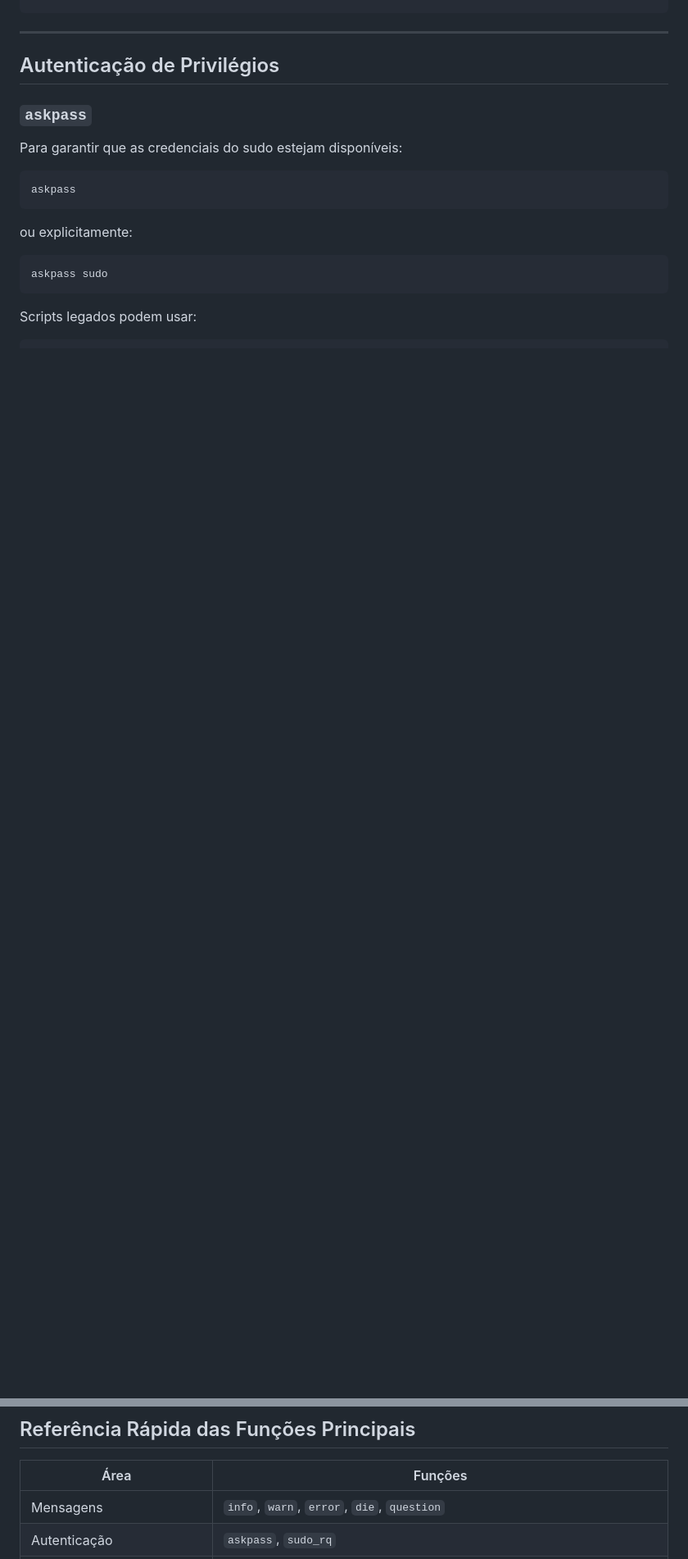
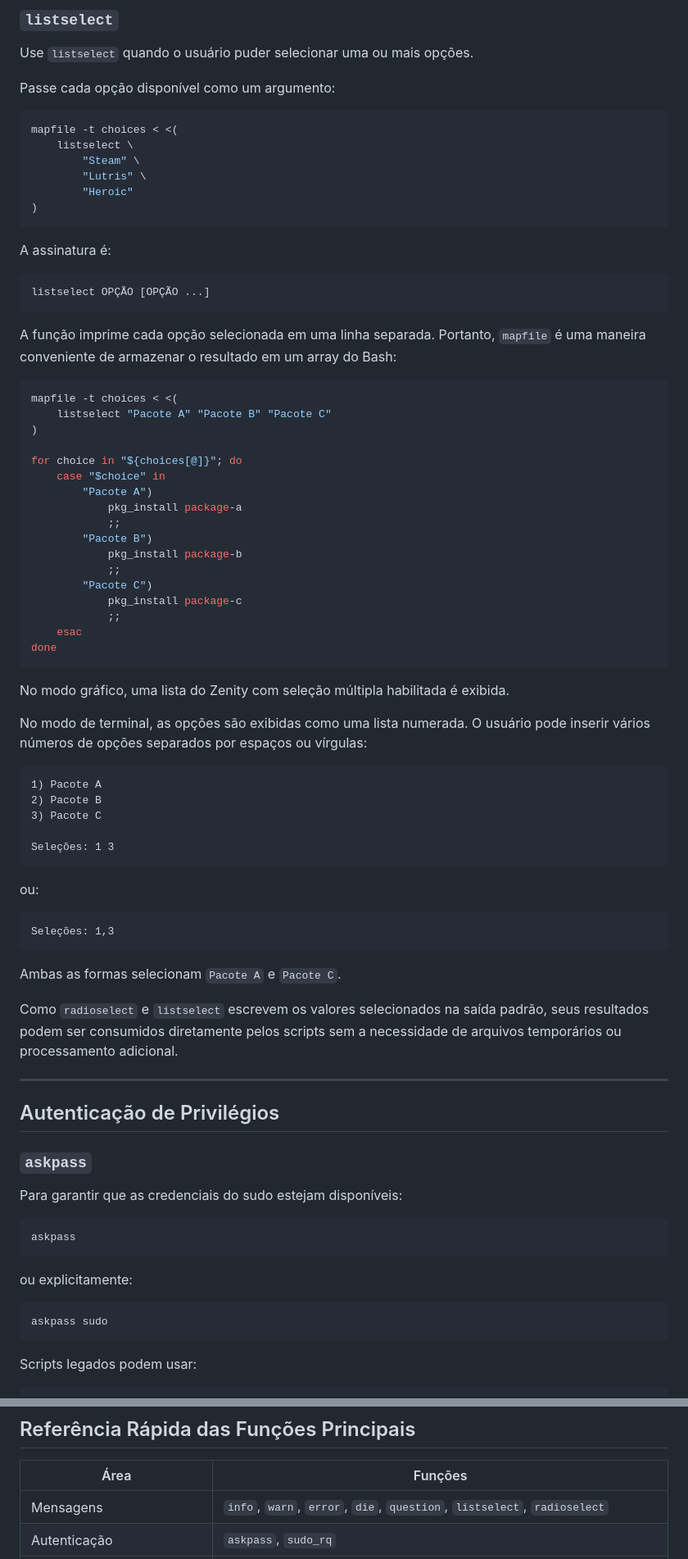
Before and after one commit to psygreg/linuxtoys-devportal, a Markdown page: docs/content/corelibraries.br.md, 2 parts joined by grey strips. Shown at 82% size. Rendered like a GitHub page; blank space fills up the shorter version.

Commit message:
update docs: listselect and radioselect

````diff
--- a/docs/content/corelibraries.br.md
+++ b/docs/content/corelibraries.br.md
@@ -842,3 +896,67 @@ fi
+### `listselect`
+
+Use `listselect` quando o usuário puder selecionar uma ou mais opções.
+
+Passe cada opção disponível como um argumento:
+
+```bash
+mapfile -t choices < <(
+    listselect \
+        "Steam" \
+        "Lutris" \
+        "Heroic"
+)
+```
+
+A assinatura é:
+
+```bash
+listselect OPÇÃO [OPÇÃO ...]
+```
+
+A função imprime cada opção selecionada em uma linha separada. Portanto, `mapfile` é uma maneira conveniente de armazenar o resultado em um array do Bash:
+
+```bash
+mapfile -t choices < <(
+    listselect "Pacote A" "Pacote B" "Pacote C"
+)
+
+for choice in "${choices[@]}"; do
+    case "$choice" in
+        "Pacote A")
+            pkg_install package-a
+            ;;
+        "Pacote B")
+            pkg_install package-b
+            ;;
+        "Pacote C")
+            pkg_install package-c
+            ;;
+    esac
+done
+```
+
+No modo gráfico, uma lista do Zenity com seleção múltipla habilitada é exibida.
+
+No modo de terminal, as opções são exibidas como uma lista numerada. O usuário pode inserir vários números de opções separados por espaços ou vírgulas:
+
+```text
+1) Pacote A
+2) Pacote B
+3) Pacote C
+
+Seleções: 1 3
+```
+
+ou:
+
+```text
+Seleções: 1,3
+```
+
+Ambas as formas selecionam `Pacote A` e `Pacote C`.
+
+Como `radioselect` e `listselect` escrevem os valores selecionados na saída padrão, seus resultados podem ser consumidos diretamente pelos scripts sem a necessidade de arquivos temporários ou processamento adicional.
 
 ---
 
@@ -2483,7 +2601,7 @@ Ao escrever um script do LinuxToys:
 
 | Área                       | Funções                                                                                                                                                        |
 | -------------------------- | ---------------------------------------------------------------------------------------------------------------------------------------------------------------- |
-| Mensagens                  | `info`, `warn`, `error`, `die`, `question`                                                                                                                       |
+| Mensagens                  | `info`, `warn`, `error`, `die`, `question`, `listselect`, `radioselect`                                                                                                                       |
 | Autenticação               | `askpass`, `sudo_rq`                                                                                                                                             |
 | Detecção de SO             | `is_arch`, `is_cachy`, `is_fedora`, `is_ostree`, `is_debian`, `is_ubuntu`, `is_suse`, `is_solus`, `is_zorin`, `is_rhel`, `is_deepin`, `is_manjaro`, `is_systemd` |
 | Hardware                   | `is_nvidia`, `is_intel`, `is_icr_capable`, `is_amd`, `amd_dgpu`, `rocm_apu`, `is_rocm_capable`, `has_rebar`, `is_hybridgpu`                                      |
````
Also changed, not shown: other parts of docs/content/corelibraries.br.md (+59 -5 lines), docs/content/corelibraries.en.md (+120 -2 lines).
